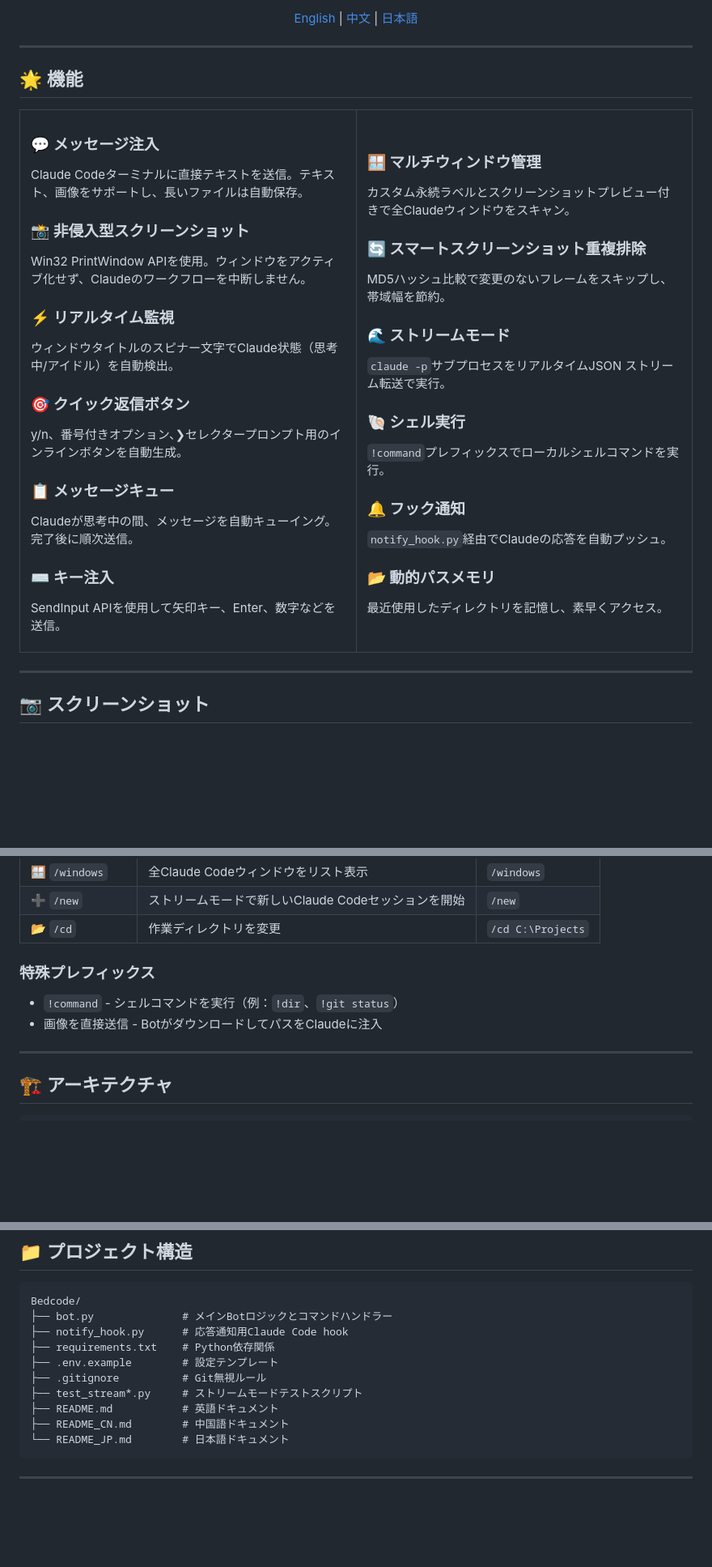
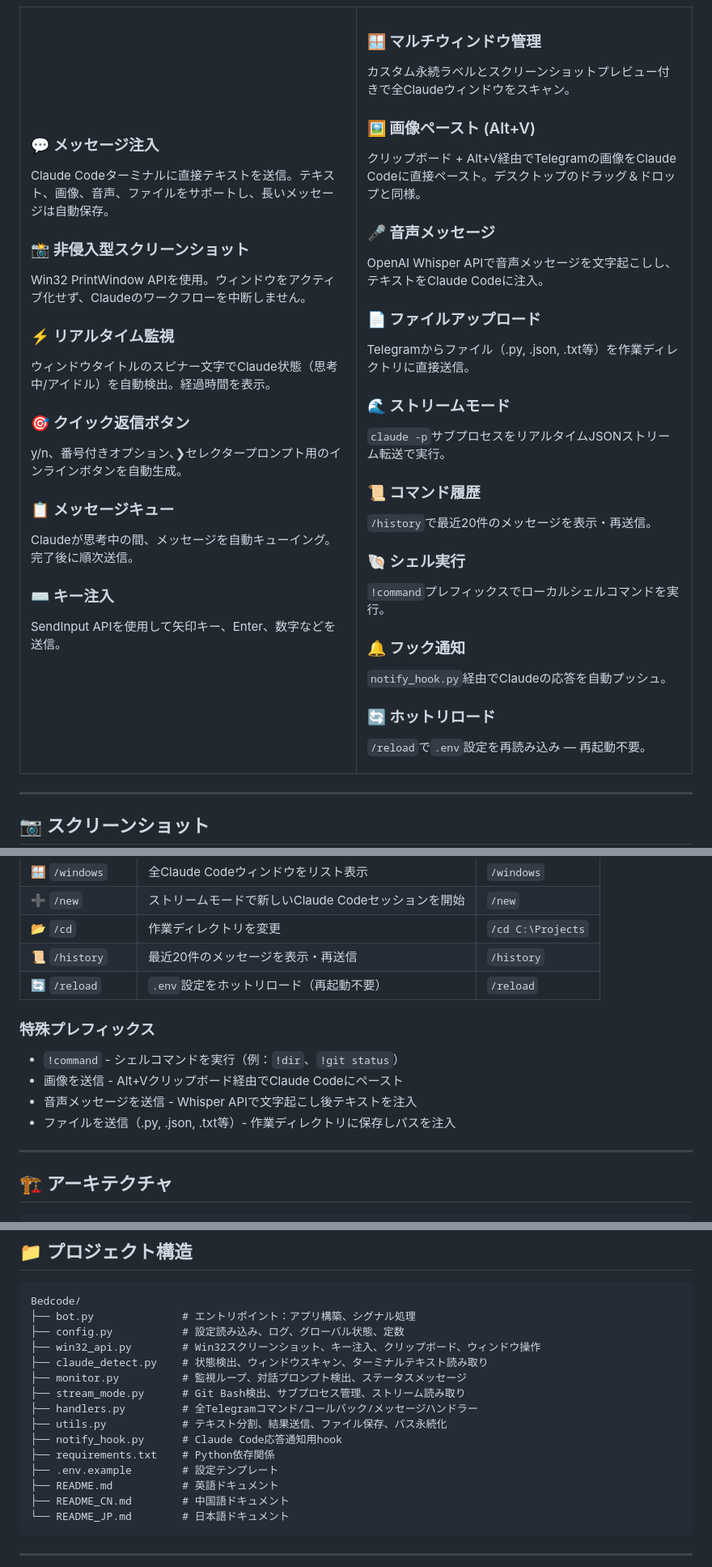
Before and after one commit to cass-2003/Bedcode, a Markdown page: README_JP.md, 3 parts joined by grey strips. Shown at 81% size. Rendered like a GitHub page; blank space fills up the shorter version.

````diff
--- a/README_JP.md
+++ b/README_JP.md
@@ -22,13 +22,13 @@
 <td width="50%">
 
 ### 💬 メッセージ注入
-Claude Codeターミナルに直接テキストを送信。テキスト、画像をサポートし、長いファイルは自動保存。
+Claude Codeターミナルに直接テキストを送信。テキスト、画像、音声、ファイルをサポートし、長いメッセージは自動保存。
 
 ### 📸 非侵入型スクリーンショット
 Win32 PrintWindow APIを使用。ウィンドウをアクティブ化せず、Claudeのワークフローを中断しません。
 
 ### ⚡ リアルタイム監視
-ウィンドウタイトルのスピナー文字でClaude状態（思考中/アイドル）を自動検出。
+ウィンドウタイトルのスピナー文字でClaude状態（思考中/アイドル）を自動検出。経過時間を表示。
 
 ### 🎯 クイック返信ボタン
 y/n、番号付きオプション、❯セレクタープロンプト用のインラインボタンを自動生成。
@@ -45,11 +45,20 @@ SendInput APIを使用して矢印キー、Enter、数字などを送信。
 ### 🪟 マルチウィンドウ管理
 カスタム永続ラベルとスクリーンショットプレビュー付きで全Claudeウィンドウをスキャン。
 
-### 🔄 スマートスクリーンショット重複排除
-MD5ハッシュ比較で変更のないフレームをスキップし、帯域幅を節約。
+### 🖼️ 画像ペースト (Alt+V)
+クリップボード + Alt+V経由でTelegramの画像をClaude Codeに直接ペースト。デスクトップのドラッグ＆ドロップと同様。
+
+### 🎤 音声メッセージ
+OpenAI Whisper APIで音声メッセージを文字起こしし、テキストをClaude Codeに注入。
+
+### 📄 ファイルアップロード
+Telegramからファイル（.py, .json, .txt等）を作業ディレクトリに直接送信。
 
 ### 🌊 ストリームモード
-`claude -p`サブプロセスをリアルタイムJSON ストリーム転送で実行。
+`claude -p`サブプロセスをリアルタイムJSONストリーム転送で実行。
+
+### 📜 コマンド履歴
+`/history`で最近20件のメッセージを表示・再送信。
 
 ### 🐚 シェル実行
 `!command`プレフィックスでローカルシェルコマンドを実行。
@@ -57,8 +66,8 @@ MD5ハッシュ比較で変更のないフレームをスキップし、帯域
 ### 🔔 フック通知
 `notify_hook.py`経由でClaudeの応答を自動プッシュ。
 
-### 📂 動的パスメモリ
-最近使用したディレクトリを記憶し、素早くアクセス。
+### 🔄 ホットリロード
+`/reload`で`.env`設定を再読み込み — 再起動不要。
 
 </td>
 </tr>
@@ -152,11 +161,15 @@ python bot.py
 | 🪟 `/windows` | 全Claude Codeウィンドウをリスト表示 | `/windows` |
 | ➕ `/new` | ストリームモードで新しいClaude Codeセッションを開始 | `/new` |
 | 📂 `/cd` | 作業ディレクトリを変更 | `/cd C:\Projects` |
+| 📜 `/history` | 最近20件のメッセージを表示・再送信 | `/history` |
+| 🔄 `/reload` | `.env`設定をホットリロード（再起動不要） | `/reload` |
 
 ### 特殊プレフィックス
 
 - `!command` - シェルコマンドを実行（例：`!dir`、`!git status`）
-- 画像を直接送信 - BotがダウンロードしてパスをClaudeに注入
+- 画像を送信 - Alt+Vクリップボード経由でClaude Codeにペースト
+- 音声メッセージを送信 - Whisper APIで文字起こし後テキストを注入
+- ファイルを送信（.py, .json, .txt等）- 作業ディレクトリに保存しパスを注入
 
 ---
 
@@ -270,12 +283,17 @@ BedCodeはClaude Codeのウィンドウタイトルを監視して現在の状
 
 ```
 Bedcode/
-├── bot.py              # メインBotロジックとコマンドハンドラー
-├── notify_hook.py      # 応答通知用Claude Code hook
+├── bot.py              # エントリポイント：アプリ構築、シグナル処理
+├── config.py           # 設定読み込み、ログ、グローバル状態、定数
+├── win32_api.py        # Win32スクリーンショット、キー注入、クリップボード、ウィンドウ操作
+├── claude_detect.py    # 状態検出、ウィンドウスキャン、ターミナルテキスト読み取り
+├── monitor.py          # 監視ループ、対話プロンプト検出、ステータスメッセージ
+├── stream_mode.py      # Git Bash検出、サブプロセス管理、ストリーム読み取り
+├── handlers.py         # 全Telegramコマンド/コールバック/メッセージハンドラー
+├── utils.py            # テキスト分割、結果送信、ファイル保存、パス永続化
+├── notify_hook.py      # Claude Code応答通知用hook
 ├── requirements.txt    # Python依存関係
 ├── .env.example        # 設定テンプレート
-├── .gitignore          # Git無視ルール
-├── test_stream*.py     # ストリームモードテストスクリプト
 ├── README.md           # 英語ドキュメント
 ├── README_CN.md        # 中国語ドキュメント
 └── README_JP.md        # 日本語ドキュメント
````
Also changed, not shown: other parts of README_JP.md (+2 -0 lines), README.md (+30 -10 lines), README_CN.md (+30 -10 lines).
